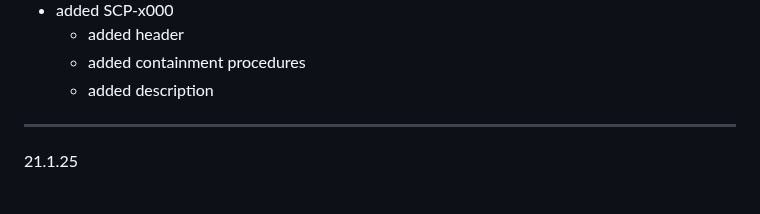
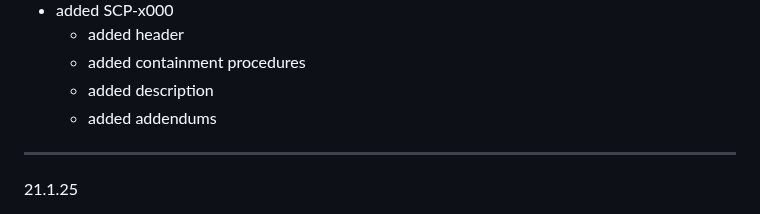
Before and after one commit to hellstorm-software/Kult-Rising, a Markdown page: wikiChangelog.md, the part around the change. Rendered like a GitHub page.

```diff
--- a/wikiChangelog.md
+++ b/wikiChangelog.md
@@ -29,6 +29,7 @@
     - added header
     - added containment procedures
     - added description
+    - added addendums
 
 ----------------------------------------------------------
 
```
